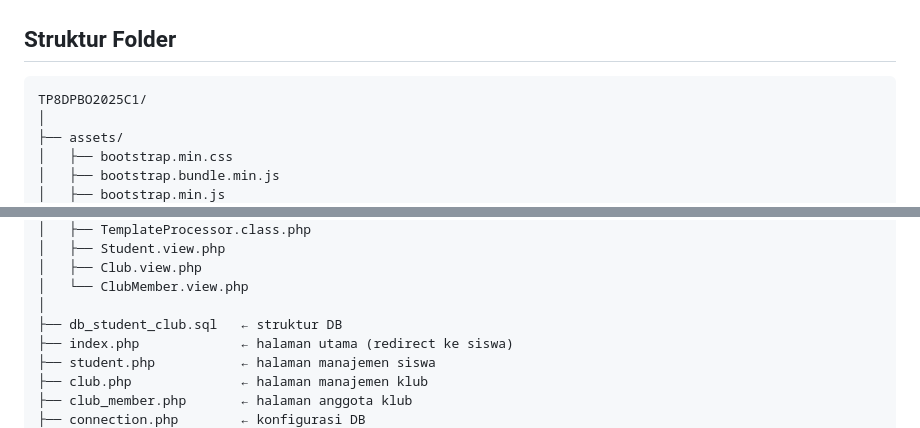
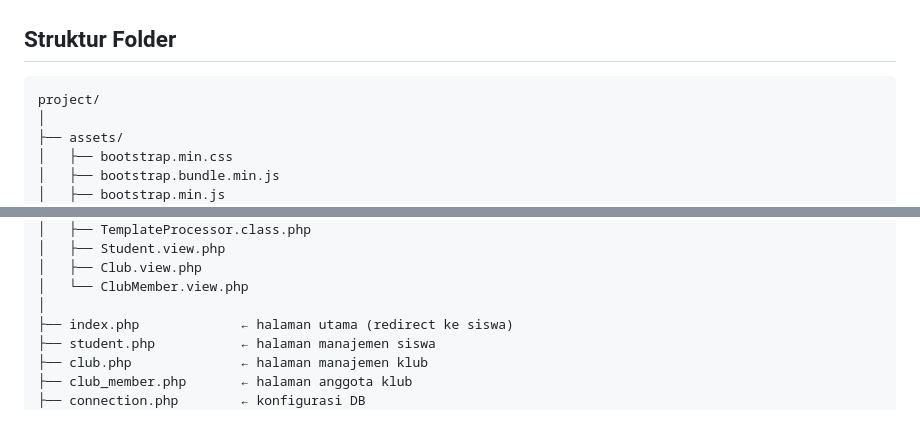
Before and after one commit to Schnee111/TP8DPBO2025C1, a Markdown page: README.md, 2 parts joined by grey strips. GitHub-like rendering.

````diff
--- a/README.md
+++ b/README.md
@@ -30,7 +30,7 @@ Aplikasi ini terdiri dari 4 modul utama:
 ## Struktur Folder
 
 ```
-TP8DPBO2025C1/
+project/
 │
 ├── assets/
 │   ├── bootstrap.min.css
@@ -62,7 +62,6 @@ TP8DPBO2025C1/
 │   ├── Club.view.php
 │   └── ClubMember.view.php
 │
-├── db_student_club.sql   ← struktur DB
 ├── index.php             ← halaman utama (redirect ke siswa)
 ├── student.php           ← halaman manajemen siswa
 ├── club.php              ← halaman manajemen klub
````
